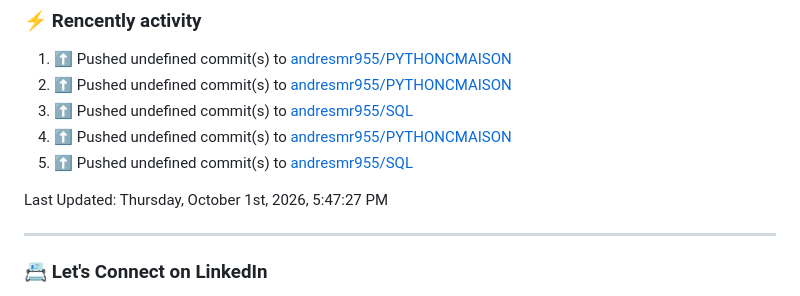
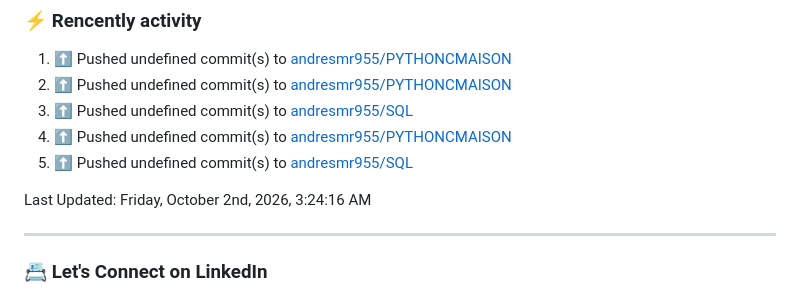
Before and after one commit to andresmr955/andresmr955, a Markdown page: README.md, the part around the change. GitHub-like rendering.

Commit message:
⚡ Update README with the recent activity

```diff
--- a/README.md
+++ b/README.md
@@ -60,7 +60,7 @@ About me
 5. ⬆️ Pushed undefined commit(s) to [andresmr955/SQL](https://github.com/andresmr955/SQL)<br>
 <!--RECENT_ACTIVITY:end-->
 <!--RECENT_ACTIVITY:last_update-->
-Last Updated: Thursday, October 1st, 2026, 5:47:27 PM
+Last Updated: Friday, October 2nd, 2026, 3:24:16 AM
 <!--RECENT_ACTIVITY:last_update_end-->
 
 ---
```
